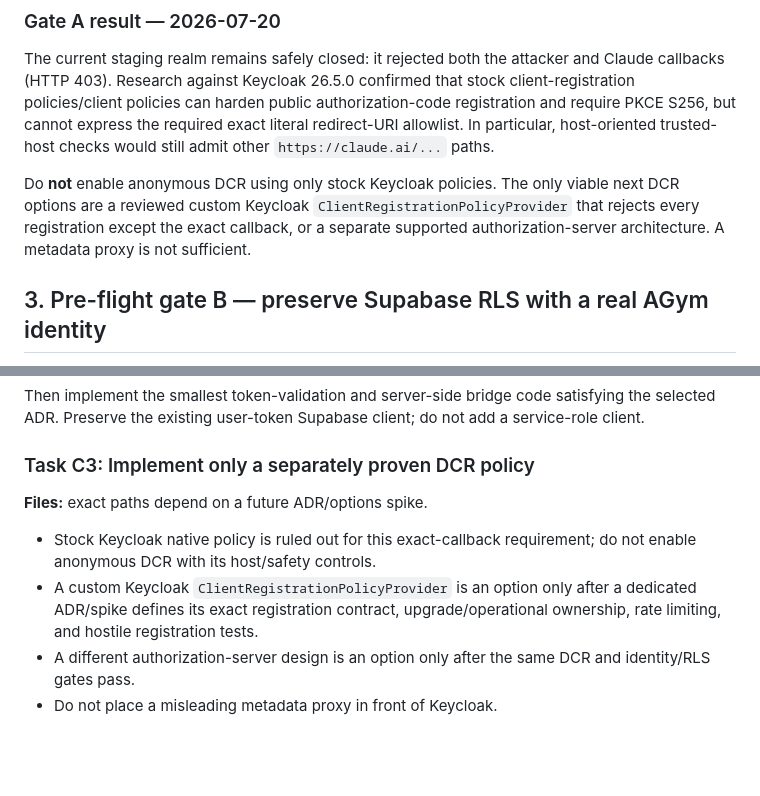
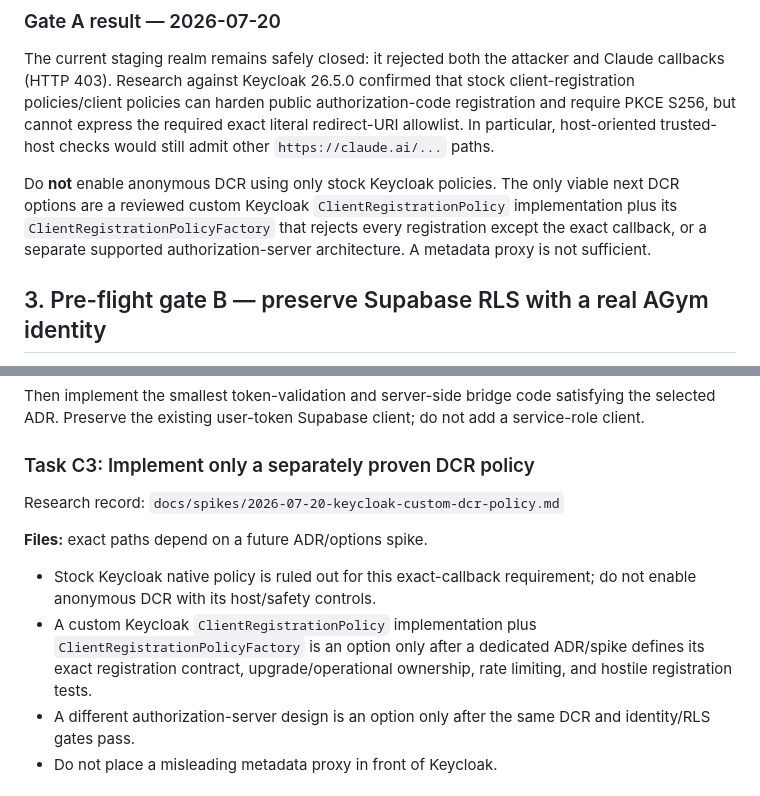
Before and after one commit to DQuantB/agym, a Markdown page: docs/plans/2026-07-18-phase-b-oauth-replan.md, 2 parts joined by grey strips. Rendered like a GitHub page; blank space fills up the shorter version.

Commit message:
docs: assess custom Keycloak DCR policy

```diff
--- a/docs/plans/2026-07-18-phase-b-oauth-replan.md
+++ b/docs/plans/2026-07-18-phase-b-oauth-replan.md
@@ -96,7 +96,7 @@ Expected result: registration succeeds and the resulting client enforces PKCE `S
 
 The current staging realm remains safely closed: it rejected both the attacker and Claude callbacks (HTTP 403). Research against Keycloak 26.5.0 confirmed that stock client-registration policies/client policies can harden public authorization-code registration and require PKCE S256, but cannot express the required exact literal redirect-URI allowlist. In particular, host-oriented trusted-host checks would still admit other `https://claude.ai/...` paths.
 
-Do **not** enable anonymous DCR using only stock Keycloak policies. The only viable next DCR options are a reviewed custom Keycloak `ClientRegistrationPolicyProvider` that rejects every registration except the exact callback, or a separate supported authorization-server architecture. A metadata proxy is not sufficient.
+Do **not** enable anonymous DCR using only stock Keycloak policies. The only viable next DCR options are a reviewed custom Keycloak `ClientRegistrationPolicy` implementation plus its `ClientRegistrationPolicyFactory` that rejects every registration except the exact callback, or a separate supported authorization-server architecture. A metadata proxy is not sufficient.
 
 ## 3. Pre-flight gate B — preserve Supabase RLS with a real AGym identity
 
@@ -173,10 +173,12 @@ Then implement the smallest token-validation and server-side bridge code satisfy
 
 ### Task C3: Implement only a separately proven DCR policy
 
+Research record: `docs/spikes/2026-07-20-keycloak-custom-dcr-policy.md`
+
 **Files:** exact paths depend on a future ADR/options spike.
 
 - Stock Keycloak native policy is ruled out for this exact-callback requirement; do not enable anonymous DCR with its host/safety controls.
-- A custom Keycloak `ClientRegistrationPolicyProvider` is an option only after a dedicated ADR/spike defines its exact registration contract, upgrade/operational ownership, rate limiting, and hostile registration tests.
+- A custom Keycloak `ClientRegistrationPolicy` implementation plus `ClientRegistrationPolicyFactory` is an option only after a dedicated ADR/spike defines its exact registration contract, upgrade/operational ownership, rate limiting, and hostile registration tests.
 - A different authorization-server design is an option only after the same DCR and identity/RLS gates pass.
 - Do not place a misleading metadata proxy in front of Keycloak.
 
```
Also changed, not shown: docs/spikes/2026-07-20-keycloak-custom-dcr-policy.md (added, +137 -0 lines).
